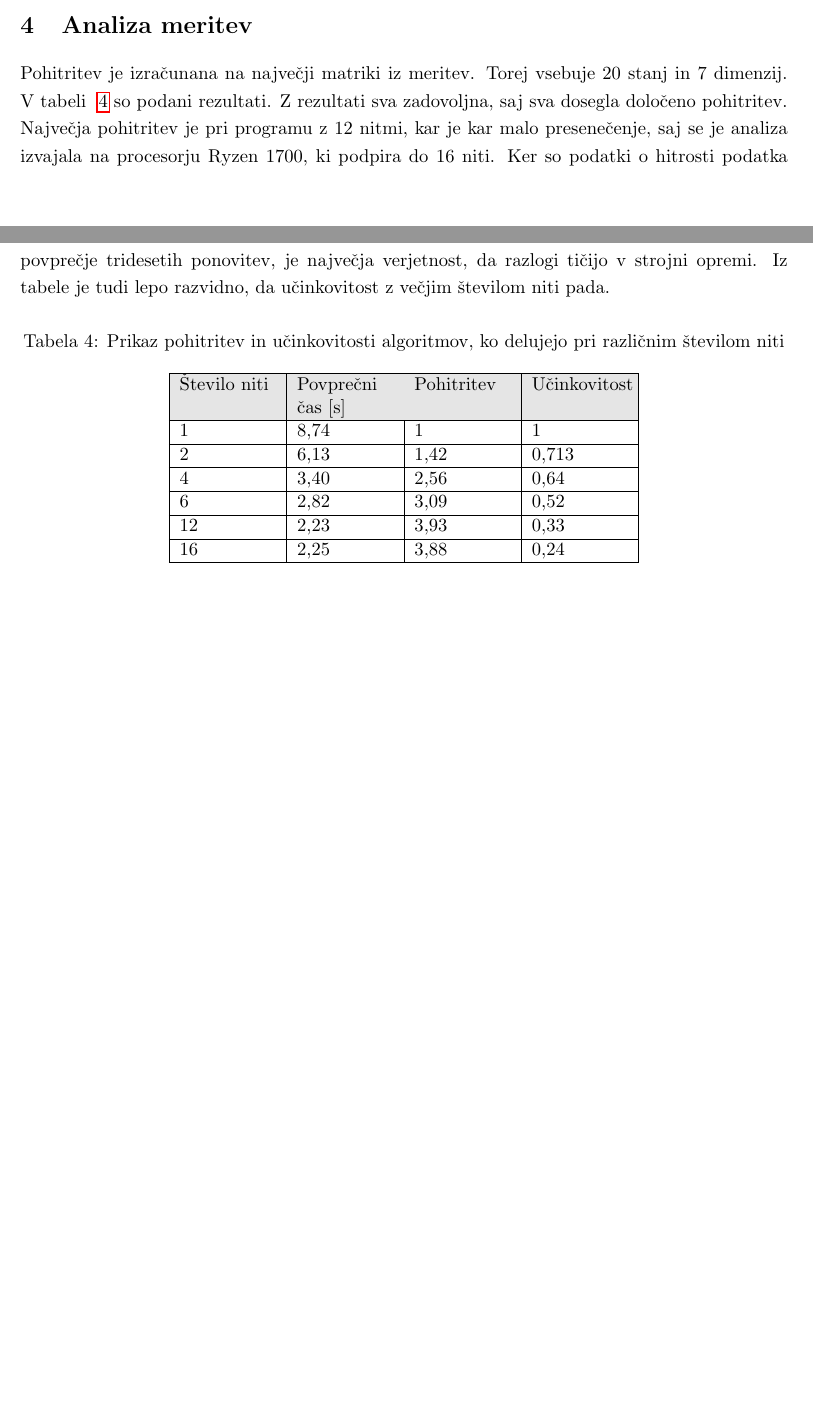
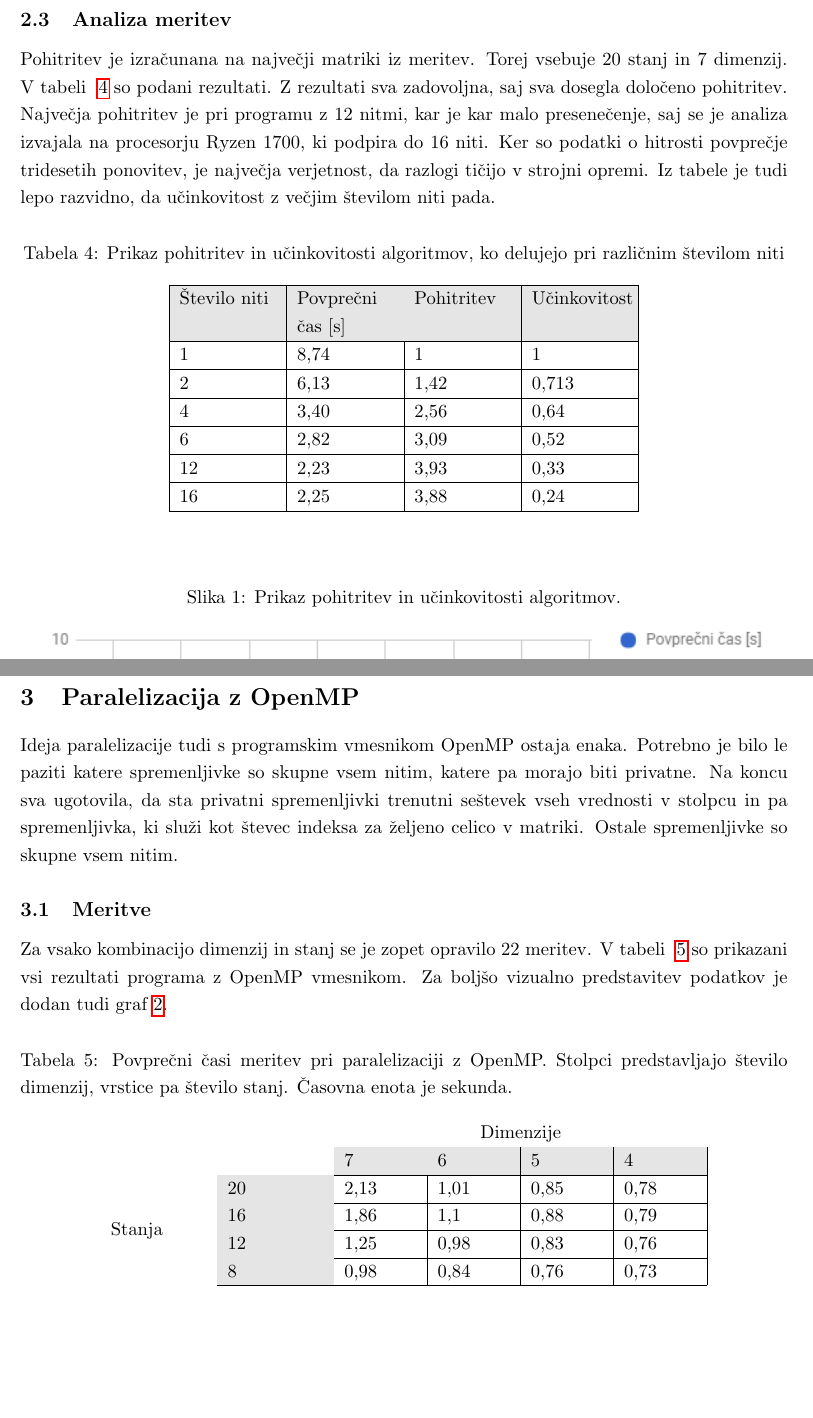
Before and after one commit to jakakordez/modeliranje_trendov, a LaTeX document (Porocilo/Porocilo.tex): two parts of pages 1 and 3 of 3 before the commit and two parts of pages 3 and 4 of 5 after it, joined at a grey line, cut so that both start at the same text, the shorter picture padded with empty space. Compiled offline with pdfLaTeX.

Commit message:
Report updated with OpenMP section

```diff
--- a/Porocilo/Porocilo2.tex
+++ b/Porocilo/Porocilo.tex
@@ -22,6 +22,7 @@
 \usepackage[]{algorithm2e}
 \usepackage{program}
 \usepackage[table]{xcolor}
+\usepackage{float}
 \usepackage{makecell}
 \usepackage{multirow}
 \usepackage{algpseudocode}
@@ -35,7 +36,7 @@ basicstyle=\ttfamily\footnotesize\setstretch{1},
 backgroundcolor=\color{light-gray},
 }
 
-\title{Modeliranje časovnih trendov z markovskimi verigami \\ \large  Poročilo izvorne kode (Pthreads)}
+\title{Modeliranje časovnih trendov z markovskimi verigami \\ \large  Poročilo izvorne kode}
 \author{Jaka Kordež \\ Anže Gregorc}
 \date{\today}
 
@@ -104,11 +109,11 @@ Za vsako velikost problema (število dimenzij in stanj v matriki) se je opravilo
 
 
 
-\section{Analiza meritev}
+\subsection{Analiza meritev}
 
-Pohitritev je izračunana na največji matriki iz meritev. Torej vsebuje 20 stanj in 7 dimenzij. V tabeli ~\ref{analiza1} so podani rezultati. Z rezultati sva zadovoljna, saj sva dosegla določeno pohitritev. Največja pohitritev je pri programu z 12 nitmi, kar je kar malo presenečenje, saj se je analiza izvajala na procesorju Ryzen 1700, ki podpira do 16 niti. Ker so podatki o hitrosti podatka povprečje tridesetih ponovitev, je največja verjetnost, da razlogi tičijo v strojni opremi. Iz tabele je tudi lepo razvidno, da učinkovitost z večjim številom niti pada.
+Pohitritev je izračunana na največji matriki iz meritev. Torej vsebuje 20 stanj in 7 dimenzij. V tabeli ~\ref{analiza1} so podani rezultati. Z rezultati sva zadovoljna, saj sva dosegla določeno pohitritev. Največja pohitritev je pri programu z 12 nitmi, kar je kar malo presenečenje, saj se je analiza izvajala na procesorju Ryzen 1700, ki podpira do 16 niti. Ker so podatki o hitrosti povprečje tridesetih ponovitev, je največja verjetnost, da razlogi tičijo v strojni opremi. Iz tabele je tudi lepo razvidno, da učinkovitost z večjim številom niti pada.
 
-\begin{table}[htbp]
+\begin{table}[H]
 \caption{Prikaz pohitritev in učinkovitosti algoritmov, ko delujejo pri različnim številom niti}
 \label{analiza1}
 \begin{center}
@@ -125,3 +130,6 @@ Pohitritev je izračunana na največji matriki iz meritev. Torej vsebuje 20 stan
 \end{center}
 \end{table}
 
+\begin{figure}[H]
+\begin{center}
+\caption{Prikaz pohitritev in učinkovitosti algoritmov.}
@@ -127,0 +139,23 @@ Pohitritev je izračunana na največji matriki iz meritev. Torej vsebuje 20 stan
+\end{figure}
+
+
+\section{Paralelizacija z OpenMP}
+Ideja paralelizacije tudi s programskim vmesnikom OpenMP ostaja enaka. Potrebno je bilo le paziti katere spremenljivke so skupne vsem nitim, katere pa morajo biti privatne. Na koncu sva ugotovila, da sta privatni spremenljivki trenutni seštevek vseh vrednosti v stolpcu in pa spremenljivka, ki služi kot števec indeksa za željeno celico v matriki. Ostale spremenljivke so skupne vsem nitim.
+
+\subsection{Meritve}
+Za vsako kombinacijo dimenzij in stanj se je zopet opravilo 22 meritev. V tabeli ~\ref{tab4} so prikazani vsi rezultati programa z OpenMP vmesnikom. Za boljšo vizualno predstavitev podatkov je dodan tudi graf \ref{grafOpenMP}.
+
+\begin{table}[H]
+\caption{Povprečni časi meritev pri paralelizaciji z OpenMP. Stolpci predstavljajo število dimenzij, vrstice pa število stanj. Časovna enota je sekunda.}
+\label{tab4}
+\begin{center}
+\begin{tabular}{p{2cm} p{2cm}   p{1.5cm}|p{1.5cm}|p{1.5cm}|p{1.5cm}|}
+& & \multicolumn{4}{ c }{Dimenzije} \\ \cline{3-5}
+ && \cellcolor[gray]{0.9} 7 & \cellcolor[gray]{0.9} 6 & \cellcolor[gray]{0.9} 5 & \cellcolor[gray]{0.9} 4 \\ \cline{3-6}
+\multirow{4}{*}{Stanja}
+&\cellcolor[gray]{0.9} 20 & 2,13 & 1,01 & 0,85 & 0,78 \\ \cline{2-6}
+&\cellcolor[gray]{0.9} 16 & 1,86 & 1,1 & 0,88 & 0,79 \\ \cline{2-6}
+&\cellcolor[gray]{0.9} 12 & 1,25 & 0,98 & 0,83 & 0,76  \\ \cline{2-6}
+&\cellcolor[gray]{0.9} 8 & 0,98 & 0,84 & 0,76 & 0,73  \\ \cline{2-6}
+\end{tabular}
+\end{center}
@@ -128,2 +171,5 @@ Pohitritev je izračunana na največji matriki iz meritev. Torej vsebuje 20 stan
+\end{figure}
+
+
 
 \end{document}
```
Also changed, not shown: Porocilo/GrafOpenMP.png (added), Porocilo/GrafUcinkovitost.png (added), Porocilo/Porocilo.pdf (added), Porocilo/Porocilo2.pdf (deleted), Porocilo/Porocilo.tex (26 more changed lines), 1 other file.
